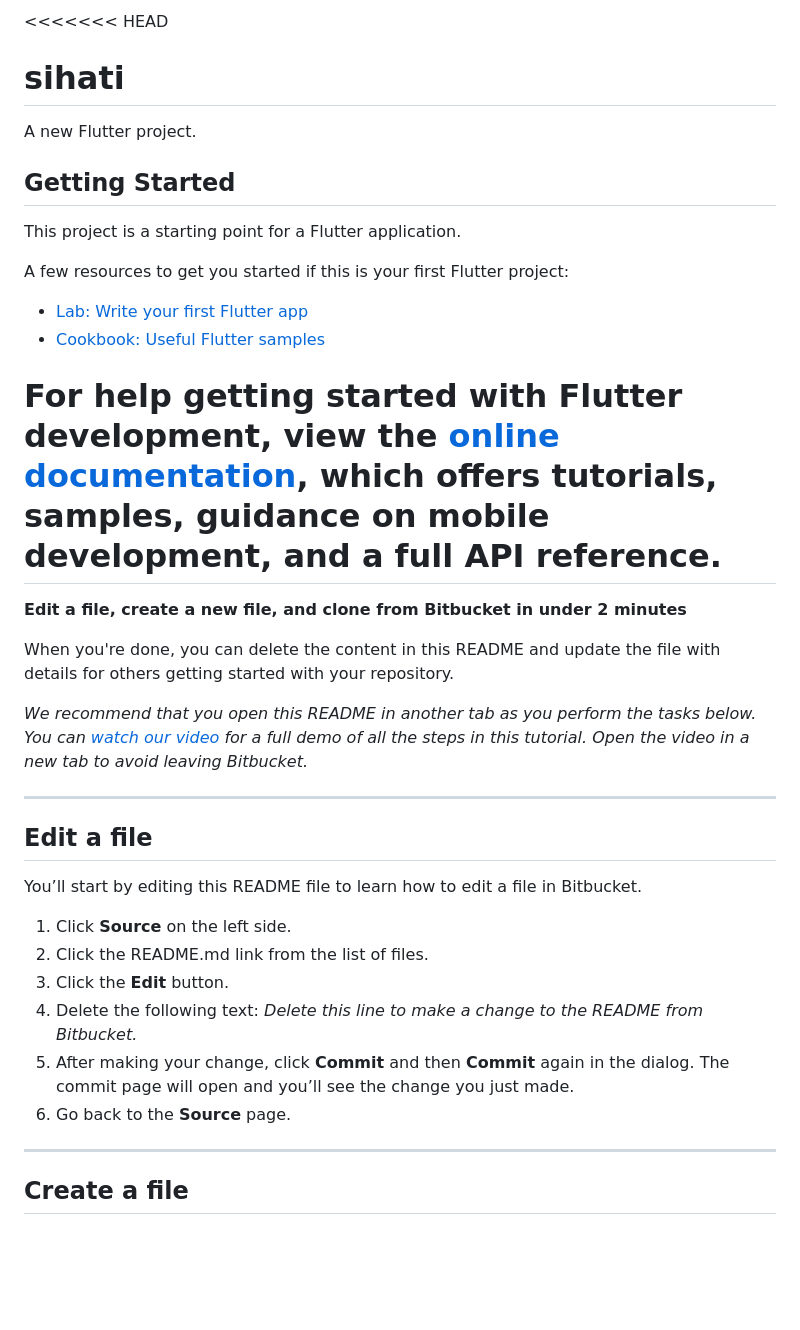
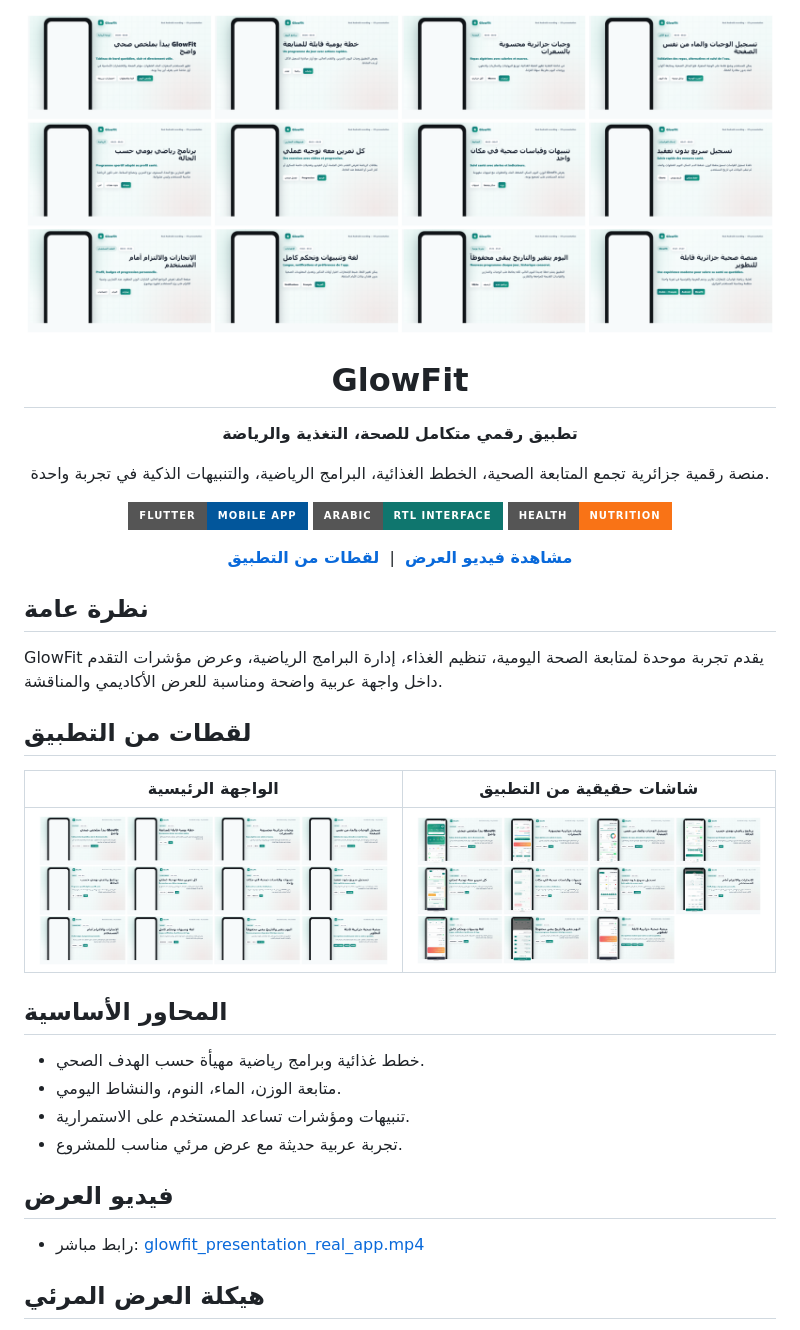
Before and after one commit to brahimkedjar/sihati_flutter, a Markdown page: README.md, the part around the change printed below. GitHub-like rendering; pictures changed too: showcase/glowfit_real_app_contact_sheet.png (added), showcase/glowfit_real_footage_photo_presentation.png (added); badges without logos; blank space fills up the shorter version.

Commit message:
Add GlowFit showcase page and presentation video

```diff
--- a/README.md
+++ b/README.md
@@ -1,41 +1,40 @@
-<<<<<<< HEAD
-# sihati
+<div align="center">
+  <img src="showcase/glowfit_real_footage_photo_presentation.png" alt="GlowFit overview" width="100%" />
+  <h1>GlowFit</h1>
+  <p><strong>تطبيق رقمي متكامل للصحة، التغذية والرياضة</strong></p>
+  <p>منصة رقمية جزائرية تجمع المتابعة الصحية، الخطط الغذائية، البرامج الرياضية، والتنبيهات الذكية في تجربة واحدة.</p>
+  <p>
+    <img alt="Flutter" src="https://img.shields.io/badge/Flutter-Mobile_App-02569B?style=for-the-badge&logo=flutter&logoColor=white" />
+    <img alt="Arabic UI" src="https://img.shields.io/badge/Arabic-RTL_Interface-0F766E?style=for-the-badge" />
+    <img alt="Health" src="https://img.shields.io/badge/Health-Nutrition-F97316?style=for-the-badge" />
+  </p>
+  <p>
+    <a href="https://github.com/brahimkedjar/sihati_flutter/blob/brahim/showcase/glowfit_presentation_real_app.mp4"><strong>مشاهدة فيديو العرض</strong></a>
+    &nbsp;|&nbsp;
+    <a href="showcase/glowfit_real_app_contact_sheet.png"><strong>لقطات من التطبيق</strong></a>
+  </p>
+</div>
 
-A new Flutter project.
+## نظرة عامة
 
-## Getting Started
+GlowFit يقدم تجربة موحدة لمتابعة الصحة اليومية، تنظيم الغذاء، إدارة البرامج الرياضية، وعرض مؤشرات التقدم داخل واجهة عربية واضحة ومناسبة للعرض الأكاديمي والمناقشة.
 
-This project is a starting point for a Flutter application.
+## لقطات من التطبيق
 
-A few resources to get you started if this is your first Flutter project:
+| الواجهة الرئيسية | شاشات حقيقية من التطبيق |
+|---|---|
+| <img src="showcase/glowfit_real_footage_photo_presentation.png" alt="GlowFit phone presentation" width="100%" /> | <img src="showcase/glowfit_real_app_contact_sheet.png" alt="GlowFit contact sheet" width="100%" /> |
 
-- [Lab: Write your first Flutter app](https://docs.flutter.dev/get-started/codelab)
-- [Cookbook: Useful Flutter samples](https://docs.flutter.dev/cookbook)
+## المحاور الأساسية
 
-For help getting started with Flutter development, view the
-[online documentation](https://docs.flutter.dev/), which offers tutorials,
-samples, guidance on mobile development, and a full API reference.
-=======
-**Edit a file, create a new file, and clone from Bitbucket in under 2 minutes**
+- خطط غذائية وبرامج رياضية مهيأة حسب الهدف الصحي.
+- متابعة الوزن، الماء، النوم، والنشاط اليومي.
+- تنبيهات ومؤشرات تساعد المستخدم على الاستمرارية.
+- تجربة عربية حديثة مع عرض مرئي مناسب للمشروع.
 
-When you're done, you can delete the content in this README and update the file with details for others getting started with your repository.
+## فيديو العرض
 
-*We recommend that you open this README in another tab as you perform the tasks below. You can [watch our video](https://youtu.be/0ocf7u76WSo) for a full demo of all the steps in this tutorial. Open the video in a new tab to avoid leaving Bitbucket.*
+- رابط مباشر: [glowfit_presentation_real_app.mp4](https://github.com/brahimkedjar/sihati_flutter/blob/brahim/showcase/glowfit_presentation_real_app.mp4)
 
----
+## هيكلة العرض المرئي
 
-## Edit a file
-
-You’ll start by editing this README file to learn how to edit a file in Bitbucket.
-
-1. Click **Source** on the left side.
-2. Click the README.md link from the list of files.
-3. Click the **Edit** button.
-4. Delete the following text: *Delete this line to make a change to the README from Bitbucket.*
-5. After making your change, click **Commit** and then **Commit** again in the dialog. The commit page will open and you’ll see the change you just made.
-6. Go back to the **Source** page.
-
----
-
-## Create a file
-
```
Also changed, not shown: other parts of README.md (+2 -23 lines), showcase/README.md (added, +7 -0 lines).
